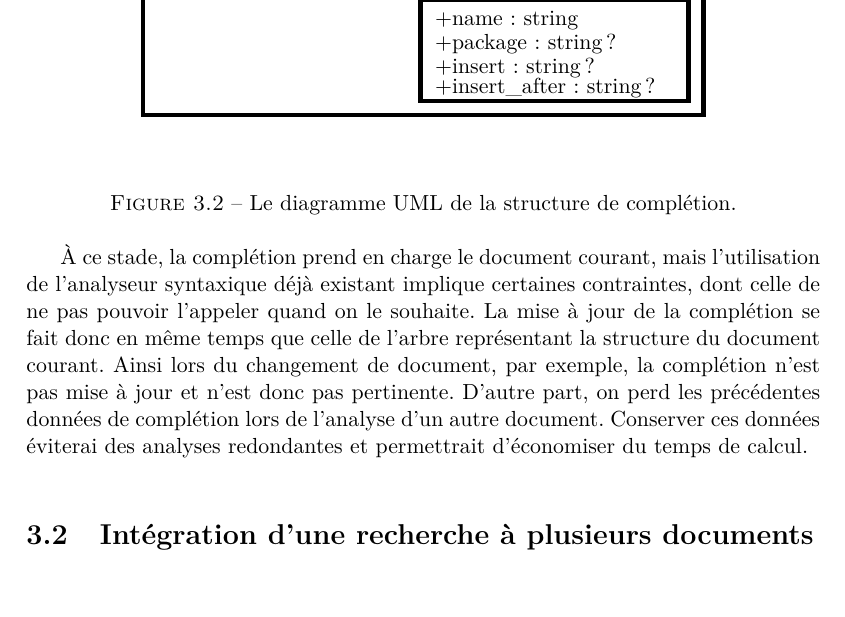
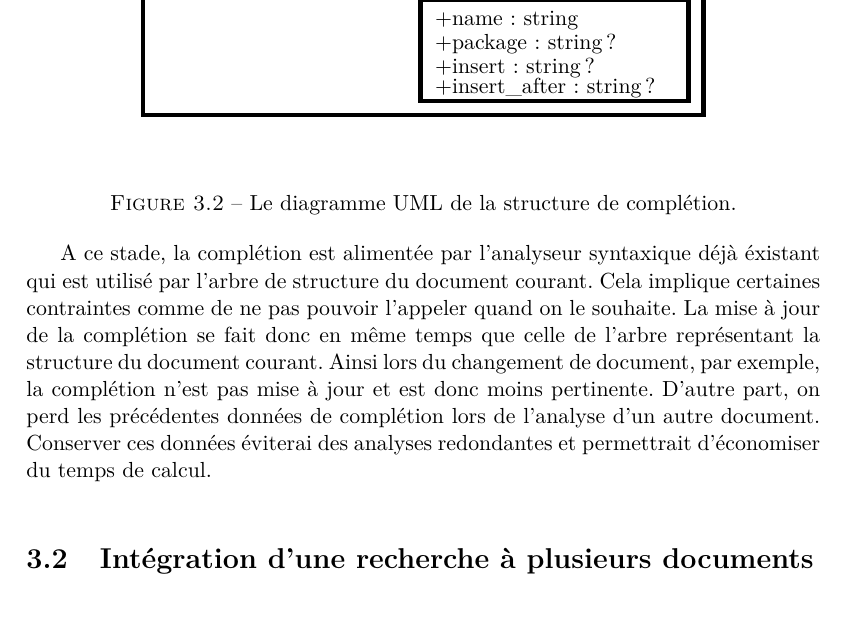
Before and after one commit to halfa/alambic, a LaTeX document (report/index.tex): part of page 6 of 9 before the commit and part of page 6 of 10 after it, cut so that both start at the same text. Compiled offline with LaTeX, dvips and Ghostscript.

Commit message:
Last minute.

```diff
--- a/report/index.tex
+++ b/report/index.tex
@@ -107,9 +107,10 @@ Ces résultats sont ensuite intégrés au \textit{Completion Provider}, classe u
 \caption{Le diagramme UML de la structure de complétion.}
 \end{figure}
 
-À ce stade, la complétion prend en charge le document courant, mais l'utilisation de l'analyseur syntaxique déjà existant implique certaines contraintes, dont celle de ne pas pouvoir l'appeler quand on le souhaite.
+A ce stade, la complétion est alimentée par l'analyseur syntaxique déjà éxistant qui est utilisé par l'arbre de structure du document courant.
+Cela implique certaines contraintes comme de ne pas pouvoir l'appeler quand on le souhaite.
 La mise à jour de la complétion se fait donc en même temps que celle de l'arbre représentant la structure du document courant.
-Ainsi lors du changement de document, par exemple, la complétion n'est pas mise à jour et n'est donc pas pertinente.
+Ainsi lors du changement de document, par exemple, la complétion n'est pas mise à jour et est donc moins pertinente.
 D'autre part, on perd les précédentes données de complétion lors de l'analyse d'un autre document.
 Conserver ces données éviterai des analyses redondantes et permettrait d'économiser du temps de calcul.
 
```
